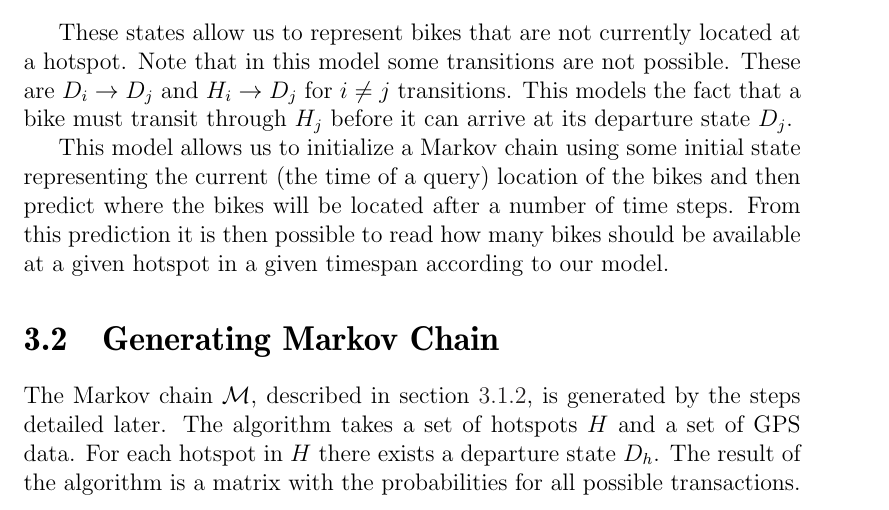
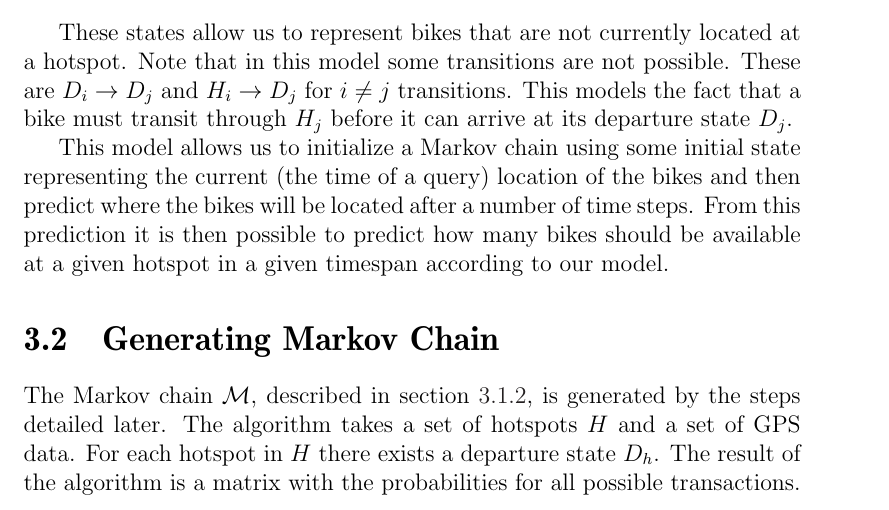
Before and after one commit to sw701e14/report, a LaTeX thesis (main.tex, which reads content/markov_chains.tex): part of page 34 of 60, cut so that both start at the same text. Compiled offline with pdfLaTeX; a LaTeX package or settings file that is missing is left out.

Commit message:
Forgot correction for 3.1.3

```diff
--- a/content/markov_chains.tex
+++ b/content/markov_chains.tex
@@ -126,4 +126,4 @@ These are $D_i \rightarrow D_j$ and $H_i \rightarrow D_j $ for $i \neq j$ transi
 This models the fact that a bike must transit through $H_j$ before it can arrive at its departure state $D_j$.
 
 This model allows us to initialize a Markov chain using some initial state representing the current (the time of a query) location of the bikes and then predict where the bikes will be located after a number of time steps.
-From this prediction it is then possible to read how many bikes should be available at a given hotspot in a given timespan according to our model.
+From this prediction it is then possible to predict how many bikes should be available at a given hotspot in a given timespan according to our model.
```
